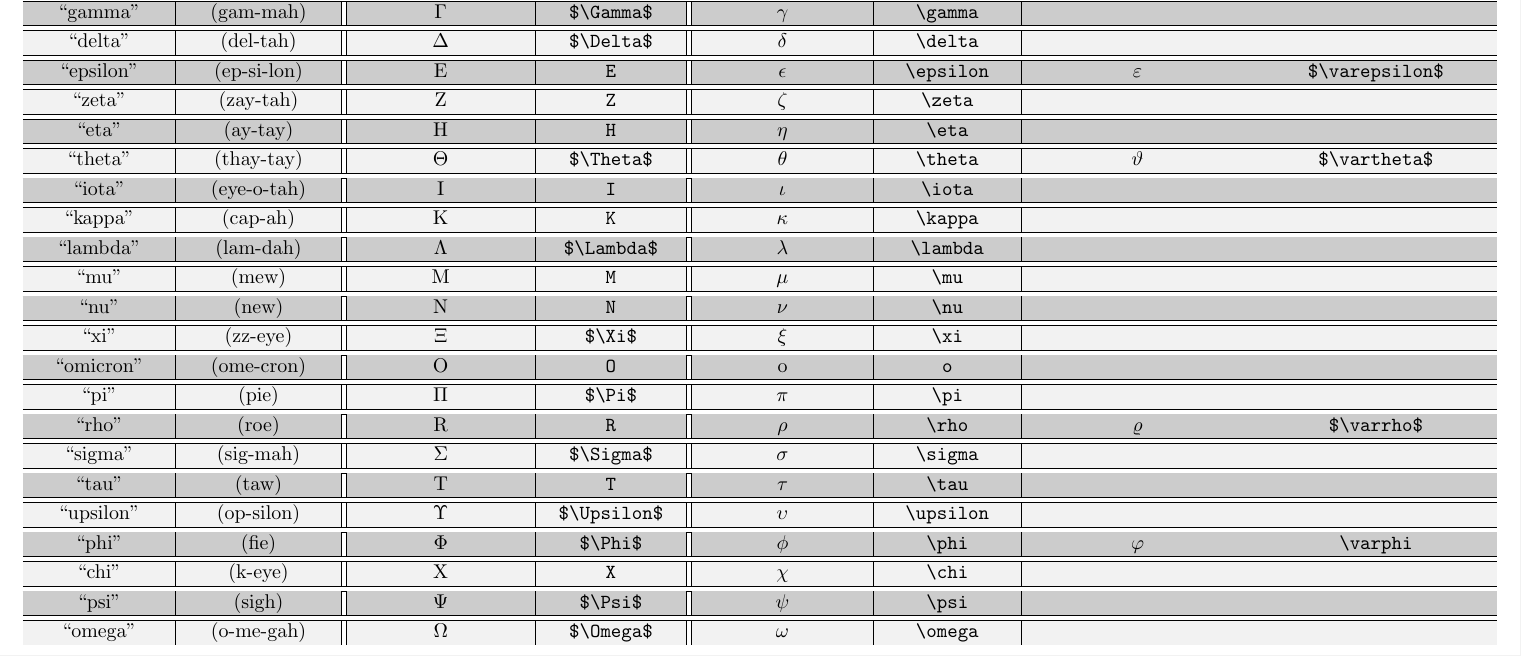
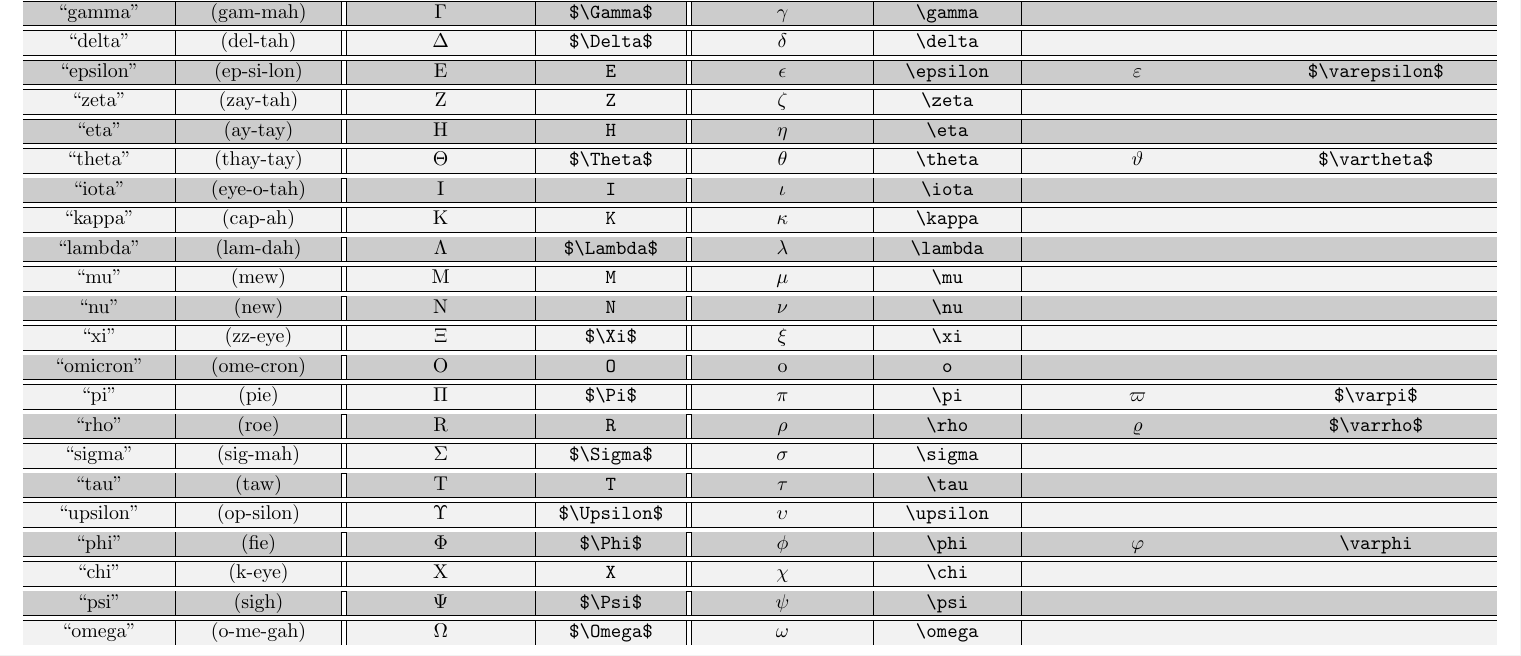
Before and after one commit to salewski/ads-latex-greek-alphabet, a LaTeX document (ads-latex-greek-alphabet.tex): part of the page, cut so that both start at the same text. Compiled offline with pdfLaTeX.

Commit message:
fixes #1: add missing LaTeX control sequence: \varpi
Signed-off-by: Alan D. Salewski <ads@salewski.email>

```diff
--- a/ads-latex-greek-alphabet.tex
+++ b/ads-latex-greek-alphabet.tex
@@ -121,7 +121,7 @@
     ``omicron'' & (ome-cron)  & O             & \texttt{O}           & o          & \texttt{o}      & & \\
     \hline
     \hline
-    ``pi''      & (pie)       & $\Pi$         & \verb#$\Pi$#         & $\pi$      & \verb#\pi#      & & \\
+    ``pi''      & (pie)       & $\Pi$         & \verb#$\Pi$#         & $\pi$      & \verb#\pi#      & $\varpi$      & \verb#$\varpi$# \\
     \hline
     \hline
     ``rho''     & (roe)       & R             & \texttt{R}           & $\rho$     & \verb#\rho#     & $\varrho$     & \verb#$\varrho$# \\
```
